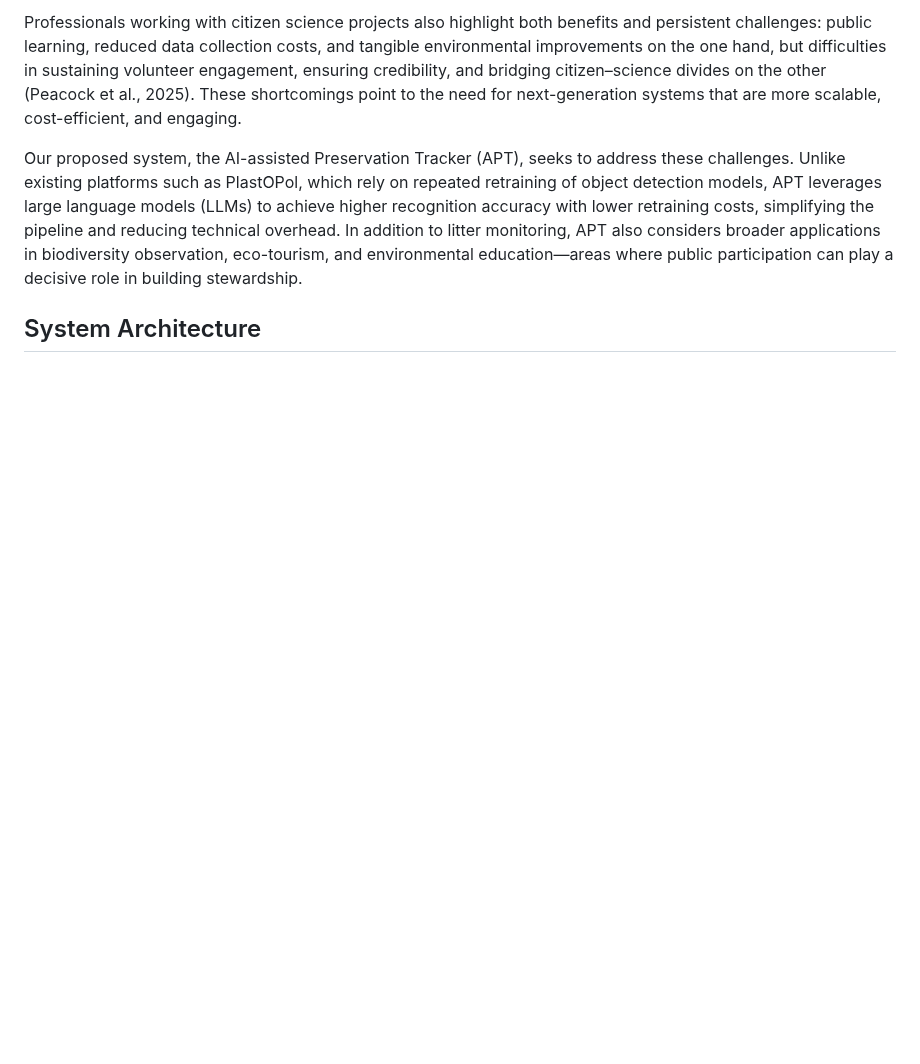
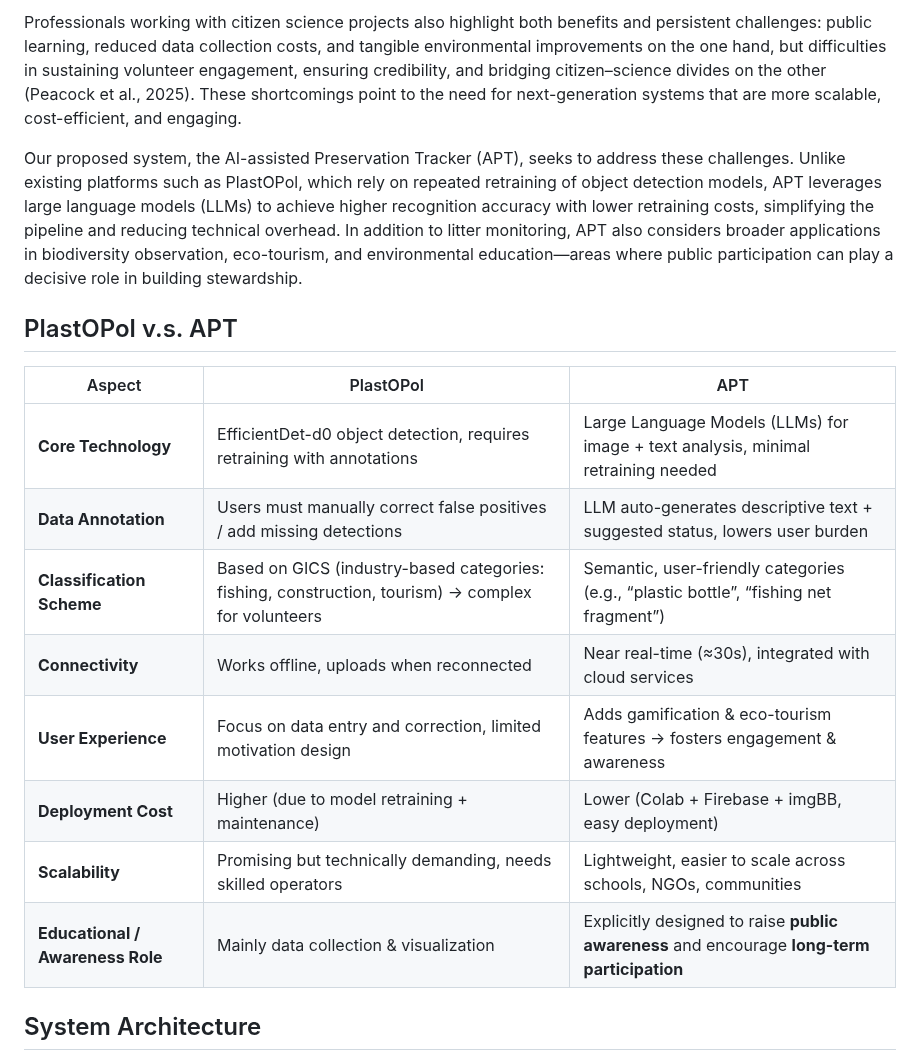
Before and after one commit to AllergicAlligator/2025ICMEM, a Markdown page: README.md, the part around the change. GitHub-like rendering; blank space fills up the shorter version.

```diff
--- a/README.md
+++ b/README.md
@@ -11,6 +11,20 @@ Marine plastic pollution has become a pervasive global issue, threatening ecosys
 Professionals working with citizen science projects also highlight both benefits and persistent challenges: public learning, reduced data collection costs, and tangible environmental improvements on the one hand, but difficulties in sustaining volunteer engagement, ensuring credibility, and bridging citizen–science divides on the other (Peacock et al., 2025). These shortcomings point to the need for next-generation systems that are more scalable, cost-efficient, and engaging.
 
 Our proposed system, the AI-assisted Preservation Tracker (APT), seeks to address these challenges. Unlike existing platforms such as PlastOPol, which rely on repeated retraining of object detection models, APT leverages large language models (LLMs) to achieve higher recognition accuracy with lower retraining costs, simplifying the pipeline and reducing technical overhead. In addition to litter monitoring, APT also considers broader applications in biodiversity observation, eco-tourism, and environmental education—areas where public participation can play a decisive role in building stewardship.
+
+## PlastOPol v.s. APT
+
+| Aspect                           | PlastOPol                                                                                          | APT                                                                                         |
+| -------------------------------- | -------------------------------------------------------------------------------------------------- | ------------------------------------------------------------------------------------------- |
+| **Core Technology**              | EfficientDet-d0 object detection, requires retraining with annotations                             | Large Language Models (LLMs) for image + text analysis, minimal retraining needed           |
+| **Data Annotation**              | Users must manually correct false positives / add missing detections                               | LLM auto-generates descriptive text + suggested status, lowers user burden                  |
+| **Classification Scheme**        | Based on GICS (industry-based categories: fishing, construction, tourism) → complex for volunteers | Semantic, user-friendly categories (e.g., “plastic bottle”, “fishing net fragment”)         |
+| **Connectivity**                 | Works offline, uploads when reconnected                                                            | Near real-time (≈30s), integrated with cloud services                                       |
+| **User Experience**              | Focus on data entry and correction, limited motivation design                                      | Adds gamification & eco-tourism features → fosters engagement & awareness                   |
+| **Deployment Cost**              | Higher (due to model retraining + maintenance)                                                     | Lower (Colab + Firebase + imgBB, easy deployment)                                           |
+| **Scalability**                  | Promising but technically demanding, needs skilled operators                                       | Lightweight, easier to scale across schools, NGOs, communities                              |
+| **Educational / Awareness Role** | Mainly data collection & visualization                                                             | Explicitly designed to raise **public awareness** and encourage **long-term participation** |
+
 
 ## System Architecture
 
```
